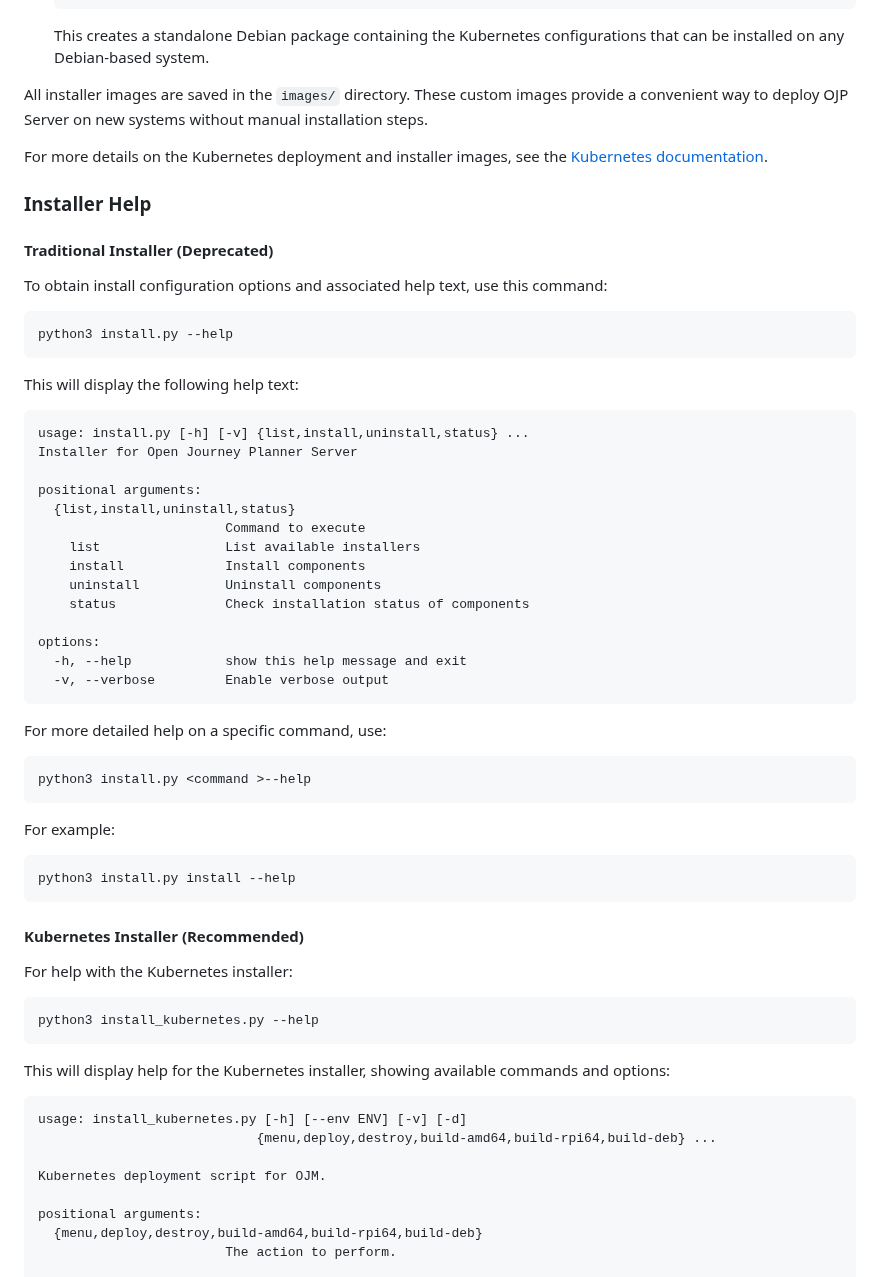
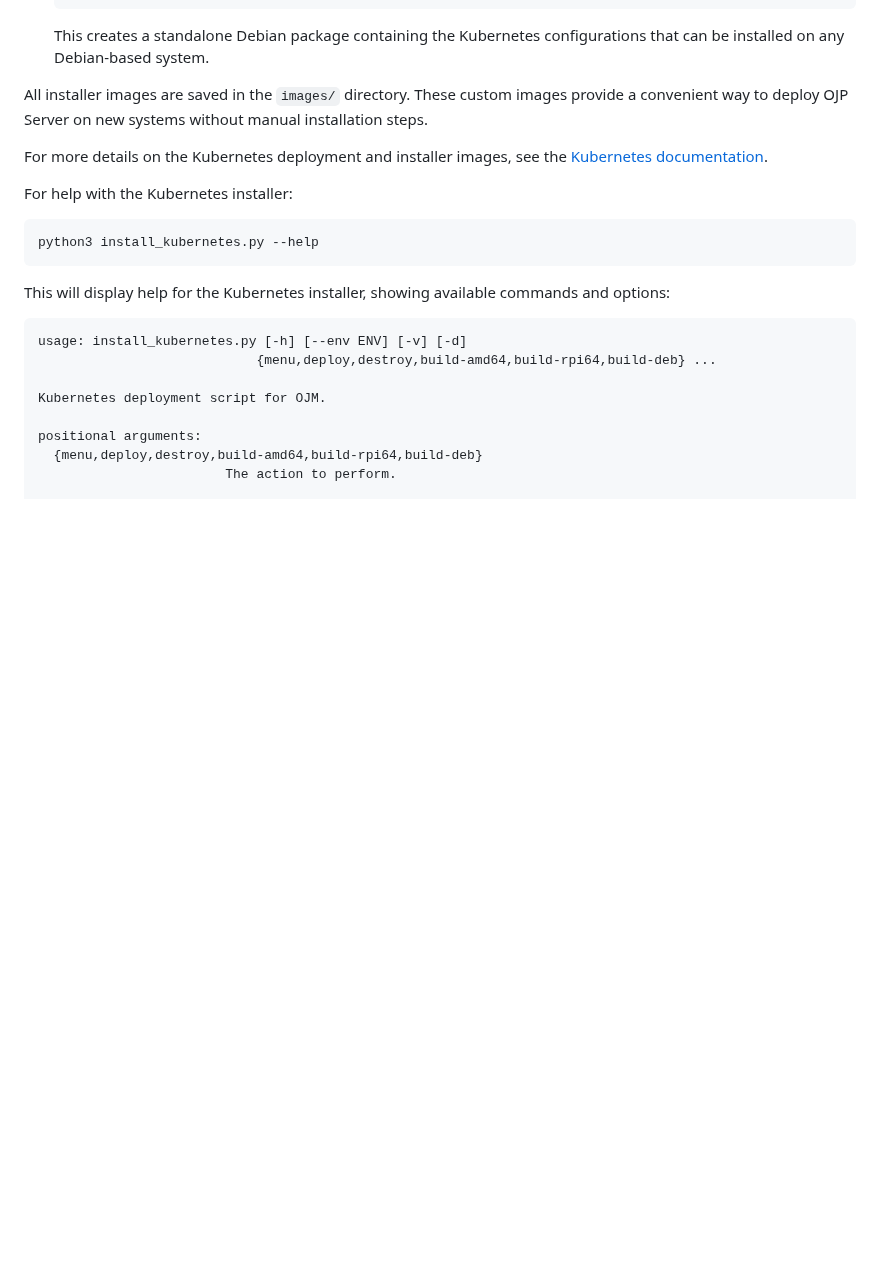
Before and after one commit to OpenTasmania/oj-server, a Markdown page: README.md, the part around one of its changes. Rendered like a GitHub page; blank space fills up the shorter version.

````diff
--- a/README.md
+++ b/README.md
@@ -163,49 +122,6 @@ Server on new systems without manual installation steps.
 For more details on the Kubernetes deployment and installer images, see
 the [Kubernetes documentation](docs/kubernetes.md).
 
-### Installer Help
-
-#### Traditional Installer (Deprecated)
-
-To obtain install configuration options and associated help text, use this command:
-
-```bash
-python3 install.py --help
-```
-
-This will display the following help text:
-
-```
-usage: install.py [-h] [-v] {list,install,uninstall,status} ...
-Installer for Open Journey Planner Server
-
-positional arguments:
-  {list,install,uninstall,status}
-                        Command to execute
-    list                List available installers
-    install             Install components
-    uninstall           Uninstall components
-    status              Check installation status of components
-
-options:
-  -h, --help            show this help message and exit
-  -v, --verbose         Enable verbose output
-```
-
-For more detailed help on a specific command, use:
-
-```bash
-python3 install.py <command >--help
-```
-
-For example:
-
-```bash
-python3 install.py install --help
-```
-
-#### Kubernetes Installer (Recommended)
-
 For help with the Kubernetes installer:
 
 ```bash
````
Also changed, not shown: other parts of README.md (+10 -88 lines).
